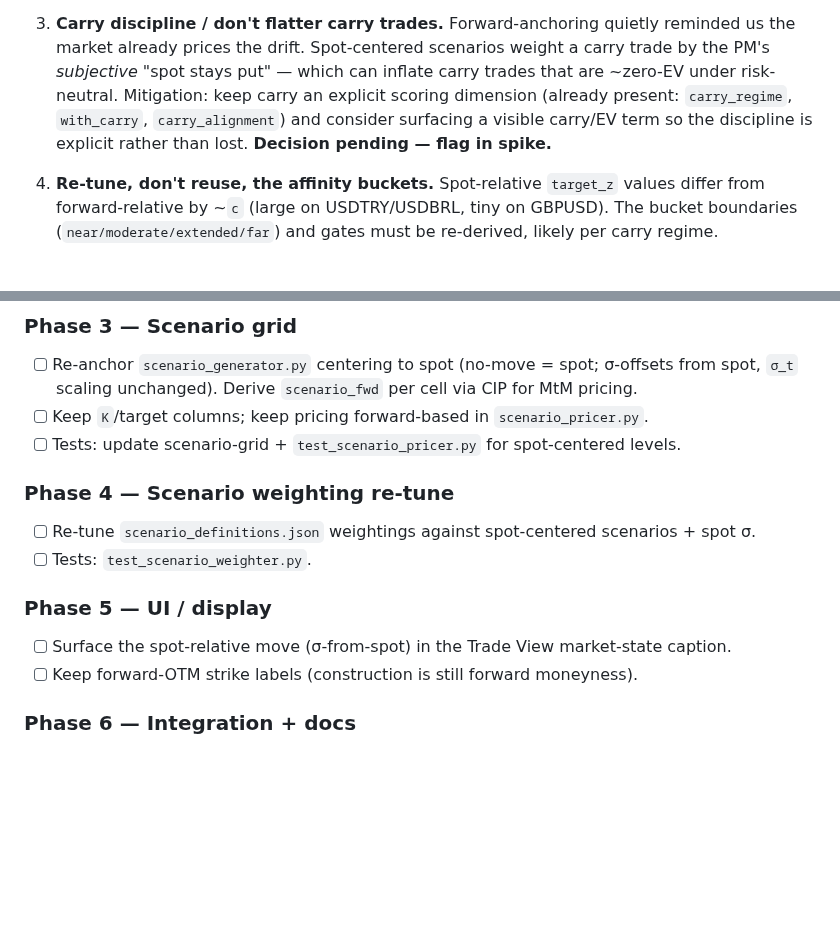
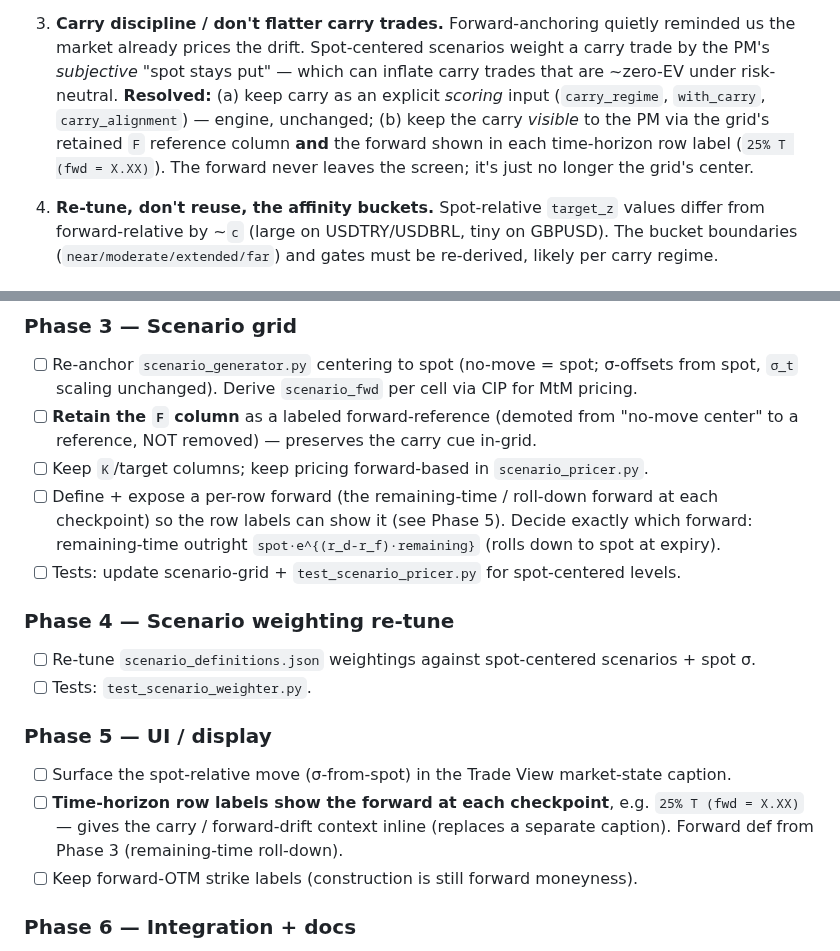
Before and after one commit to ash847/macrotool, a Markdown page: SPOT_ANCHOR_PLAN.md, 2 parts joined by grey strips. Rendered like a GitHub page; blank space fills up the shorter version.

Commit message:
Plan: forward kept as grid F-reference + shown in time-horizon row labels
Co-Authored-By: Claude Opus 4.8 <noreply@anthropic.com>

```diff
--- a/SPOT_ANCHOR_PLAN.md
+++ b/SPOT_ANCHOR_PLAN.md
@@ -63,9 +63,11 @@ or any `pricing/` code. Those remain forward moneyness.
 3. **Carry discipline / don't flatter carry trades.** Forward-anchoring quietly reminded us
    the market already prices the drift. Spot-centered scenarios weight a carry trade by the
    PM's *subjective* "spot stays put" — which can inflate carry trades that are ~zero-EV under
-   risk-neutral. Mitigation: keep carry an explicit scoring dimension (already present:
-   `carry_regime`, `with_carry`, `carry_alignment`) and consider surfacing a visible
-   carry/EV term so the discipline is explicit rather than lost. **Decision pending — flag in spike.**
+   risk-neutral. **Resolved:** (a) keep carry as an explicit *scoring* input (`carry_regime`,
+   `with_carry`, `carry_alignment`) — engine, unchanged; (b) keep the carry *visible* to the PM
+   via the grid's retained `F` reference column **and** the forward shown in each time-horizon
+   row label (`25% T (fwd = X.XX)`). The forward never leaves the screen; it's just no longer the
+   grid's center.
 
 4. **Re-tune, don't reuse, the affinity buckets.** Spot-relative `target_z` values differ from
    forward-relative by ~`c` (large on USDTRY/USDBRL, tiny on GBPUSD). The bucket boundaries
@@ -95,7 +97,12 @@ or any `pricing/` code. Those remain forward moneyness.
 ### Phase 3 — Scenario grid
 - [ ] Re-anchor `scenario_generator.py` centering to spot (no-move = spot; σ-offsets from spot,
       `σ_t` scaling unchanged). Derive `scenario_fwd` per cell via CIP for MtM pricing.
+- [ ] **Retain the `F` column** as a labeled forward-reference (demoted from "no-move center" to a
+      reference, NOT removed) — preserves the carry cue in-grid.
 - [ ] Keep `K`/target columns; keep pricing forward-based in `scenario_pricer.py`.
+- [ ] Define + expose a per-row forward (the remaining-time / roll-down forward at each checkpoint)
+      so the row labels can show it (see Phase 5). Decide exactly which forward: remaining-time
+      outright `spot·e^{(r_d-r_f)·remaining}` (rolls down to spot at expiry).
 - [ ] Tests: update scenario-grid + `test_scenario_pricer.py` for spot-centered levels.
 
 ### Phase 4 — Scenario weighting re-tune
@@ -104,6 +111,9 @@ or any `pricing/` code. Those remain forward moneyness.
 
 ### Phase 5 — UI / display
 - [ ] Surface the spot-relative move (σ-from-spot) in the Trade View market-state caption.
+- [ ] **Time-horizon row labels show the forward at each checkpoint**, e.g. `25% T (fwd = X.XX)` —
+      gives the carry / forward-drift context inline (replaces a separate caption). Forward def
+      from Phase 3 (remaining-time roll-down).
 - [ ] Keep forward-OTM strike labels (construction is still forward moneyness).
 
 ### Phase 6 — Integration + docs
```
